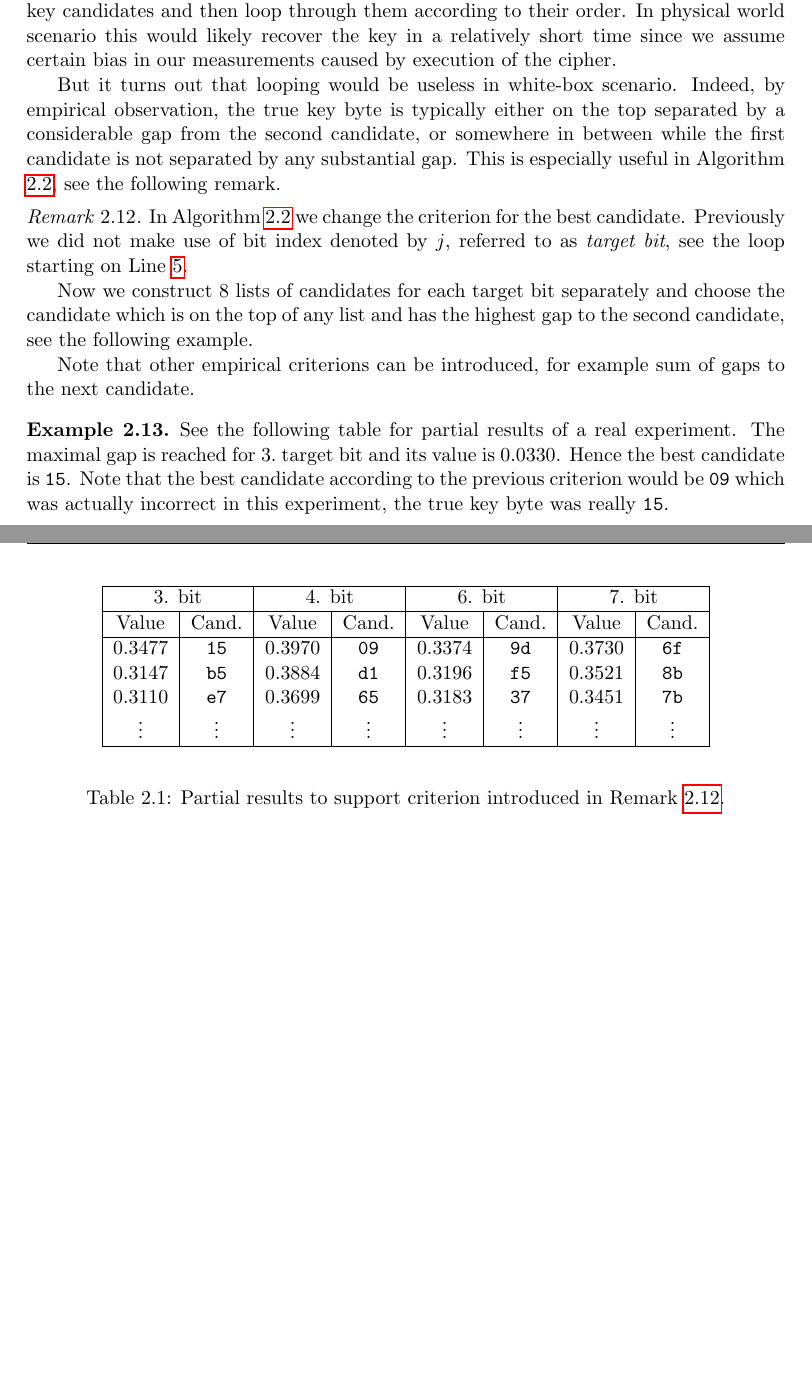
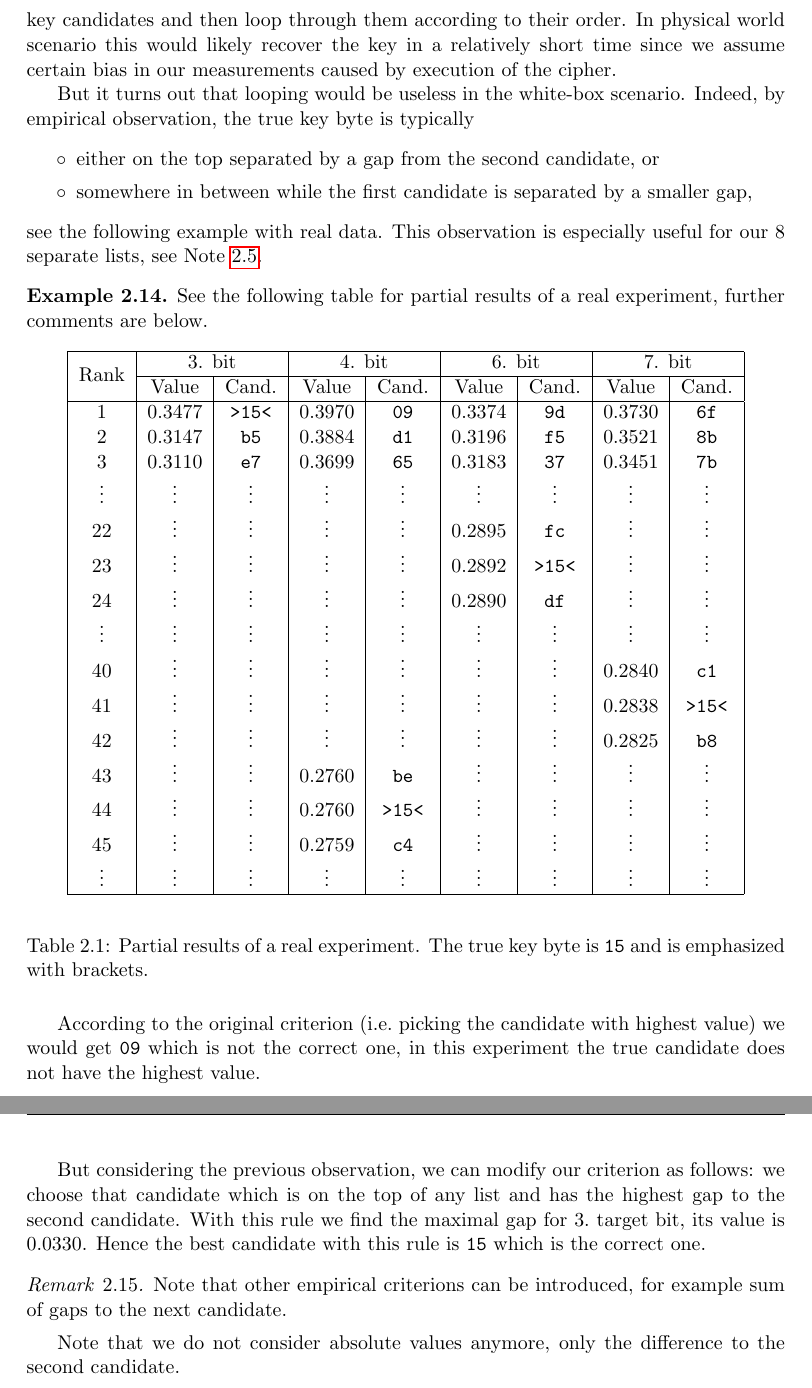
Before and after one commit to fakub/DiplomaThesis, a LaTeX thesis (diplomka.tex, which reads include/2-attack_2-SCA-in-WBC.tex): two parts of pages 39 and 40 of 50 before the commit and two parts of pages 40 and 41 of 51 after it, joined at a grey line, cut so that both start at the same text, the shorter picture padded with empty space. Compiled offline with pdfLaTeX.

Commit message:
SCA in WBC: Attack.

```diff
--- a/diplomka.tex
+++ b/diplomka.tex
@@ -5,7 +5,7 @@
 \usepackage[utf8]{inputenc}
 \usepackage{geometry,amsmath, amsthm, amssymb}   % , units, dsfont, caption
 % enumerate: \begin{enumerate}[{Example} I)] ... Roman numbering
-\usepackage{graphicx,color,tabularx,float,subcaption,algorithmicx,algpseudocode,mathtools,textcomp}
+\usepackage{graphicx,color,tabularx,float,subcaption,algorithmicx,algpseudocode,mathtools,textcomp,multirow}
 \usepackage[table]{xcolor}
 \usepackage[titletoc]{appendix}
 \usepackage{nomencl}
--- a/include/2-attack_2-SCA-in-WBC.tex
+++ b/include/2-attack_2-SCA-in-WBC.tex
@@ -173,2 +175 @@ Once the traces are acquired, possibly filtered and, most importantly, properly
 
-	In Note \ref{note:fulllist} we suggested to output the full list of key candidates together with their ``value'' for each key byte. The original purpose of this was to have some rating of key candidates and then loop through them according to their order. In physical world scenario this would likely recover the key in a relatively short time since we assume certain bias in our measurements caused by execution of the cipher.
@@ -175,38 +185,58 @@ Once the traces are acquired, possibly filtered and, most importantly, properly
+	In that note we suggested to output the full list of key candidates together with their ``value'' for each key byte. The original purpose of this was to have some rating of key candidates and then loop through them according to their order. In physical world scenario this would likely recover the key in a relatively short time since we assume certain bias in our measurements caused by execution of the cipher.
 	% \footnote{Each SCA algorithm may use different meter to compare key candidates, in Algorithm \ref{alg:cpa} it was correlation, in Algorithm \ref{alg:bitwisedpa} it was difference of means.}
 
-	But it turns out that looping would be useless in white-box scenario. Indeed, by empirical observation, the true key byte is typically either on the top separated by a considerable gap from the second candidate, or somewhere in between while the first candidate is not separated by any substantial gap. This is especially useful in Algorithm \ref{alg:bitwisedpa}, see the following remark.   %!% podpořit výsledkem
+	But it turns out that looping would be useless in the white-box scenario. Indeed, by empirical observation, the true key byte is typically
+	\begin{itemize}
+		\item either on the top separated by a gap from the second candidate, or
+		\item somewhere in between while the first candidate is separated by a smaller gap,
+	\end{itemize}
+	see the following example with real data. This observation is especially useful for our $8$ separate lists, see Note \ref{note:eightlists}.
+
+	\begin{example}
+	\label{ex:gap}
+	See the following table for partial results of a real experiment, further comments are below.
+		\begin{table}[H]
+			\begin{center}
+			\begin{tabular}{| c | c | c | c | c | c | c | c | c |}
+				\hline
+				\multirow{2}{*}{Rank} & \multicolumn{2}{c|}{3. bit} & \multicolumn{2}{c|}{4. bit} & \multicolumn{2}{c|}{6. bit} & \multicolumn{2}{c|}{7. bit} \\
+				\cline{2-9}
+					~ & Value & Cand.   & Value & Cand.   & Value & Cand.   & Value & Cand.  \\
+				\hline
+					1      & 0.3477 & {\tt >15<} & 0.3970 & {\tt 09}   & 0.3374 & {\tt 9d}   & 0.3730 & {\tt 6f}   \\
+					2      & 0.3147 & {\tt b5}   & 0.3884 & {\tt d1}   & 0.3196 & {\tt f5}   & 0.3521 & {\tt 8b}   \\
+					3      & 0.3110 & {\tt e7}   & 0.3699 & {\tt 65}   & 0.3183 & {\tt 37}   & 0.3451 & {\tt 7b}   \\
+					\vdots & \vdots & \vdots     & \vdots & \vdots     & \vdots & \vdots     & \vdots & \vdots     \\
+					22     & \vdots & \vdots     & \vdots & \vdots     & 0.2895 & {\tt fc}   & \vdots & \vdots     \\
+					23     & \vdots & \vdots     & \vdots & \vdots     & 0.2892 & {\tt >15<} & \vdots & \vdots     \\
+					24     & \vdots & \vdots     & \vdots & \vdots     & 0.2890 & {\tt df}   & \vdots & \vdots     \\
+					\vdots & \vdots & \vdots     & \vdots & \vdots     & \vdots & \vdots     & \vdots & \vdots     \\
+					40     & \vdots & \vdots     & \vdots & \vdots     & \vdots & \vdots     & 0.2840 & {\tt c1}   \\
+					41     & \vdots & \vdots     & \vdots & \vdots     & \vdots & \vdots     & 0.2838 & {\tt >15<} \\
+					42     & \vdots & \vdots     & \vdots & \vdots     & \vdots & \vdots     & 0.2825 & {\tt b8}   \\
+					43     & \vdots & \vdots     & 0.2760 & {\tt be}   & \vdots & \vdots     & \vdots & \vdots     \\
+					44     & \vdots & \vdots     & 0.2760 & {\tt >15<} & \vdots & \vdots     & \vdots & \vdots     \\
+					45     & \vdots & \vdots     & 0.2759 & {\tt c4}   & \vdots & \vdots     & \vdots & \vdots     \\
+					\vdots & \vdots & \vdots     & \vdots & \vdots     & \vdots & \vdots     & \vdots & \vdots     \\
+				\hline
+			\end{tabular}
+			\end{center}
+		\caption{Partial results of a real experiment. The true key byte is {\tt 15} and is emphasized with brackets.}
+		\label{tab:gap}
+		\end{table}
+		According to the original criterion (i.e.\ picking the candidate with highest value) we would get {\tt 09} which is not the correct one, in this experiment the true candidate does not have the highest value.
+
+		But considering the previous observation, we can modify our criterion as follows: we choose that candidate which is on the top of any list and has the highest gap to the second candidate. With this rule we find the maximal gap for $3.$ target bit, its value is $0.0330$. Hence the best candidate with this rule is {\tt 15} which is the correct one.   %!% czenglish: nabývá? místo reached...
+	\end{example}
 
 	\begin{remark}
 	\label{rem:gap}
-		In Algorithm \ref{alg:bitwisedpa} we change the criterion for the best candidate. Previously we did not make use of bit index denoted by $j$, referred to as {\em target bit}, see the loop starting on Line \ref{line:tbcycle}.
-
-		Now we construct $8$ lists of candidates for each target bit separately and choose the candidate which is on the top of any list and has the highest gap to the second candidate, see the following example.
-
-		Note that other empirical criterions can be introduced, for example sum of gaps to the next candidate.   %!% implementovat
+		Note that other empirical criterions can be introduced, for example sum of gaps to the next candidate.   %!% mrdka, má bejt jenom pro první místa nějakýho listu! jinak nedává smysl, e.g. 0.43, 0.42, 0.40, 0.32, 0.31, ...
+		%!% implementovat
 	\end{remark}
 
-	\begin{example}
-	\label{ex:gap}
-	See the following table for partial results of a real experiment. The maximal gap is reached for $3.$ target bit and its value is $0.0330$. Hence the best candidate is {\tt 15}. Note that the best candidate according to the previous criterion would be {\tt 09} which was actually incorrect in this experiment, the true key byte was really {\tt 15}.   %!% czenglish: nabývá? místo reached...
-		\begin{table}[H]
-			\begin{center}
-			\begin{tabular}{| c | c | c | c | c | c | c | c |}
-				\hline
-				\multicolumn{2}{|c|}{3. bit} & \multicolumn{2}{c|}{4. bit} & \multicolumn{2}{c|}{6. bit} & \multicolumn{2}{c|}{7. bit} \\
-				\hline
-					Value & Cand.   & Value & Cand.   & Value & Cand.   & Value & Cand.  \\
-				\hline
-					0.3477 & {\tt 15}  & 0.3970 & {\tt 09}  & 0.3374 & {\tt 9d}  & 0.3730 & {\tt 6f} \\
-					0.3147 & {\tt b5}  & 0.3884 & {\tt d1}  & 0.3196 & {\tt f5}  & 0.3521 & {\tt 8b} \\
-					0.3110 & {\tt e7}  & 0.3699 & {\tt 65}  & 0.3183 & {\tt 37}  & 0.3451 & {\tt 7b} \\
-					\vdots & \vdots    & \vdots & \vdots    & \vdots & \vdots    & \vdots & \vdots   \\
-				\hline
-			\end{tabular}
-			\end{center}
-		\caption{Partial results to support criterion introduced in Remark \ref{rem:gap}.}
-		\label{tab:gap}
-		\end{table}
-	\end{example}
+	Note that we do not consider absolute values anymore, only the difference to the second candidate.
+
 
 	%!% dyť někde musim popsat jak z výsledků dostanu seznam kandidátů (tim i toho nejlepšího)
 	% v praxi neberu toho s nejvyšší korelací ale toho s největším rozdílem na druhýho (robustní heuristika: součet?)
```
Also changed, not shown: include/2-attack.tex (+1 -1 lines), include/2-attack_1-side-channel.tex (+6 -2 lines), include/3-results_3-enhancements.tex (+2 -0 lines), multirow.sty (added, +159 -0 lines), diplomka.tex (1 more changed lines), include/2-attack_2-SCA-in-WBC.tex (21 more changed lines), 2 other files.
